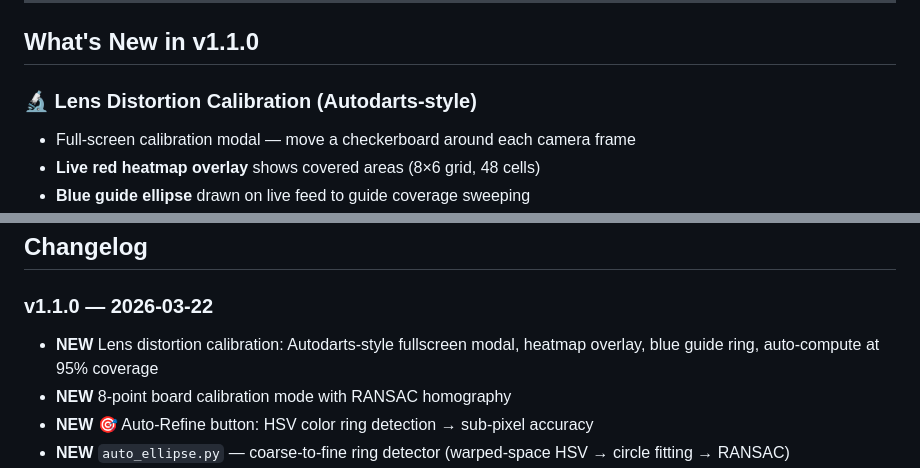
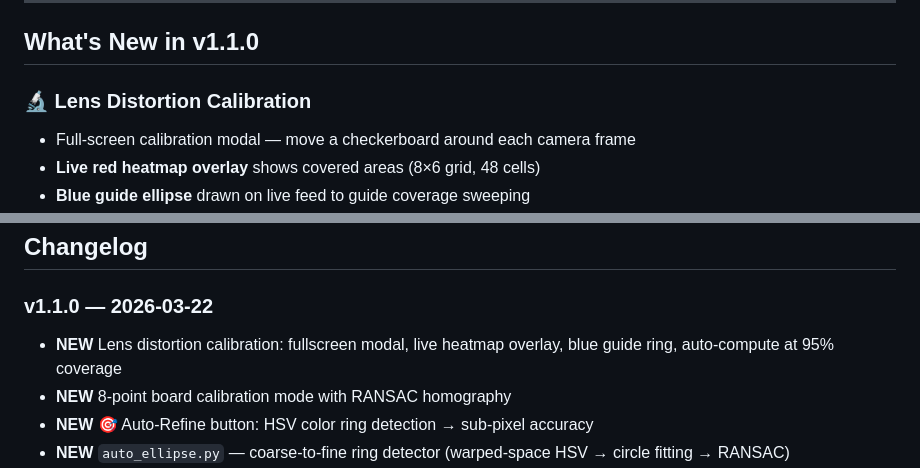
Before and after one commit to kashiwagiren/ThrowVision, a Markdown page: README.md, 2 parts joined by grey strips. Rendered like a GitHub page.

Commit message:
docs: remove Autodarts trademark references from README

```diff
--- a/README.md
+++ b/README.md
@@ -14,7 +14,7 @@
 
 ## What's New in v1.1.0
 
-### 🔬 Lens Distortion Calibration (Autodarts-style)
+### 🔬 Lens Distortion Calibration
 - Full-screen calibration modal — move a checkerboard around each camera frame
 - **Live red heatmap overlay** shows covered areas (8×6 grid, 48 cells)
 - **Blue guide ellipse** drawn on live feed to guide coverage sweeping
@@ -303,7 +303,7 @@ flowchart TD
 ## Changelog
 
 ### v1.1.0 — 2026-03-22
-- **NEW** Lens distortion calibration: Autodarts-style fullscreen modal, heatmap overlay, blue guide ring, auto-compute at 95% coverage
+- **NEW** Lens distortion calibration: fullscreen modal, live heatmap overlay, blue guide ring, auto-compute at 95% coverage
 - **NEW** 8-point board calibration mode with RANSAC homography
 - **NEW** 🎯 Auto-Refine button: HSV color ring detection → sub-pixel accuracy
 - **NEW** `auto_ellipse.py` — coarse-to-fine ring detector (warped-space HSV → circle fitting → RANSAC)
```
